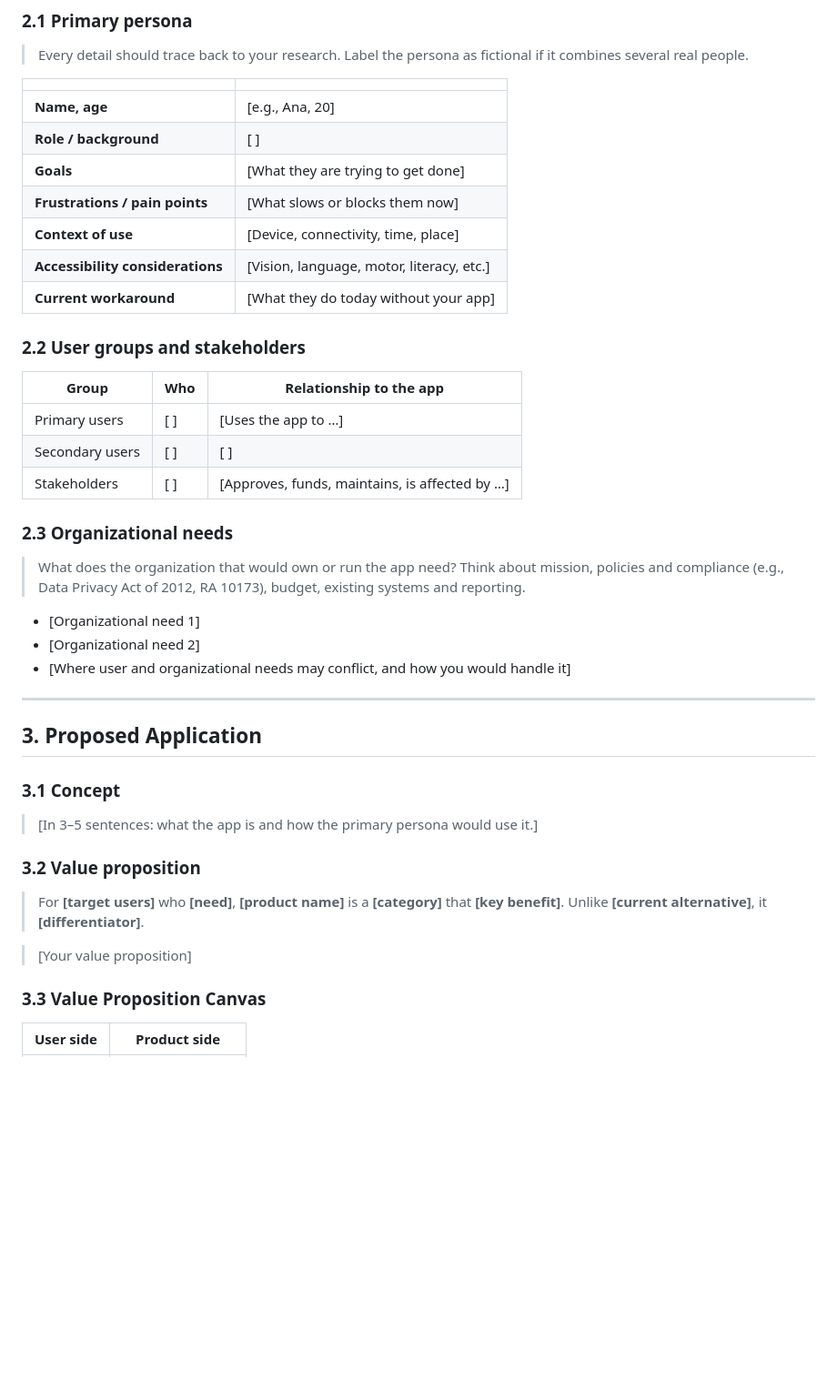
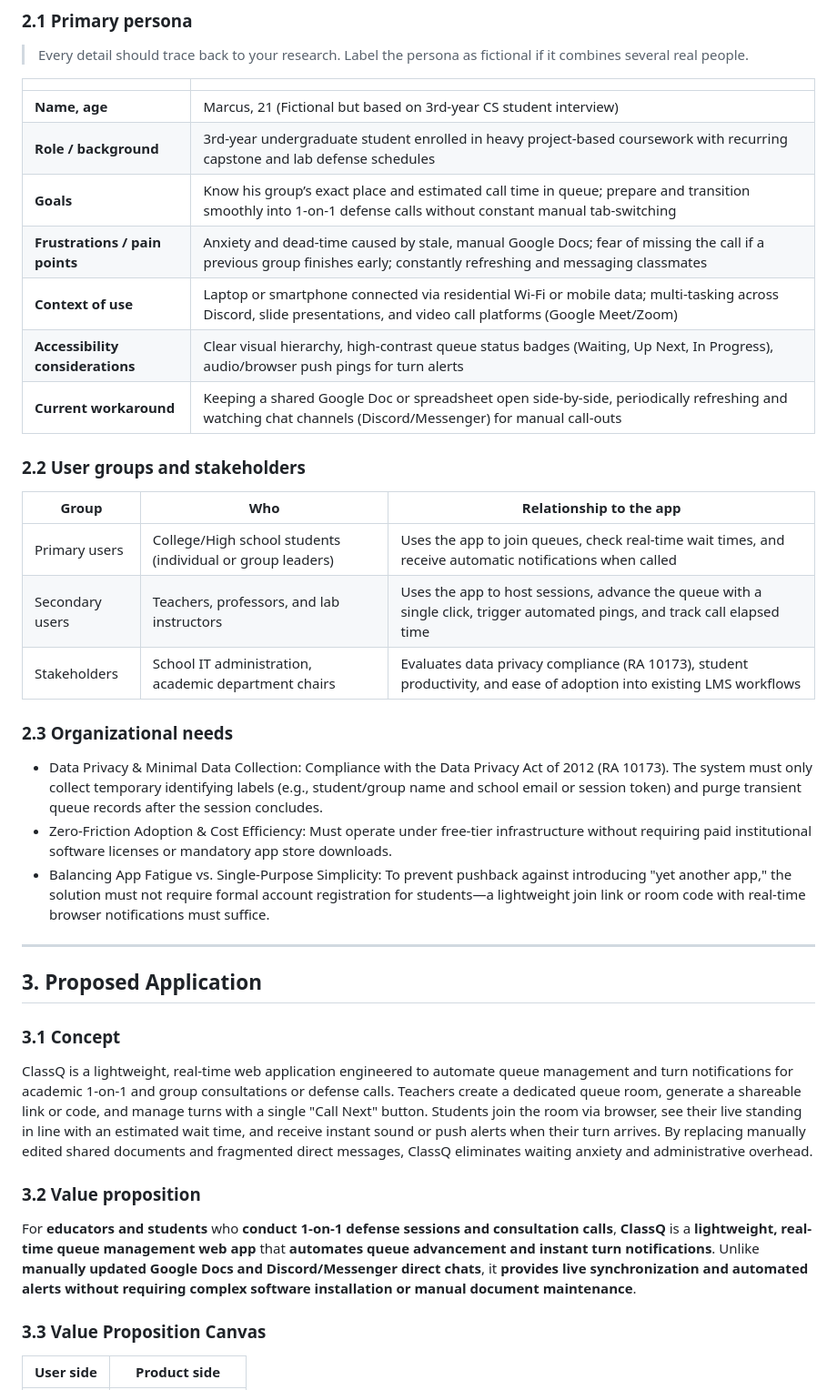
Before and after one commit to gianbonilla-IIT/BONILLA-CCC181, a Markdown page: README.md, the part around the change. Shown at 91% size. Rendered like a GitHub page; blank space fills up the shorter version.

Commit message:
filled up section 2 and half of section 3

```diff
--- a/README.md
+++ b/README.md
@@ -52,29 +52,27 @@ How might we incorporate a queueing system that benefits both teachers and stude
 
 | | |
 |---|---|
-| **Name, age** | [e.g., Ana, 20] |
-| **Role / background** | [ ] |
-| **Goals** | [What they are trying to get done] |
-| **Frustrations / pain points** | [What slows or blocks them now] |
-| **Context of use** | [Device, connectivity, time, place] |
-| **Accessibility considerations** | [Vision, language, motor, literacy, etc.] |
-| **Current workaround** | [What they do today without your app] |
+| **Name, age** | Marcus, 21 (Fictional but based on 3rd-year CS student interview) |
+| **Role / background** | 3rd-year undergraduate student enrolled in heavy project-based coursework with recurring capstone and lab defense schedules |
+| **Goals** | Know his group’s exact place and estimated call time in queue; prepare and transition smoothly into 1-on-1 defense calls without constant manual tab-switching |
+| **Frustrations / pain points** | Anxiety and dead-time caused by stale, manual Google Docs; fear of missing the call if a previous group finishes early; constantly refreshing and messaging classmates |
+| **Context of use** | Laptop or smartphone connected via residential Wi-Fi or mobile data; multi-tasking across Discord, slide presentations, and video call platforms (Google Meet/Zoom) |
+| **Accessibility considerations** | Clear visual hierarchy, high-contrast queue status badges (Waiting, Up Next, In Progress), audio/browser push pings for turn alerts |
+| **Current workaround** | Keeping a shared Google Doc or spreadsheet open side-by-side, periodically refreshing and watching chat channels (Discord/Messenger) for manual call-outs |
 
 ### 2.2 User groups and stakeholders
 
 | Group | Who | Relationship to the app |
 |---|---|---|
-| Primary users | [ ] | [Uses the app to …] |
-| Secondary users | [ ] | [ ] |
-| Stakeholders | [ ] | [Approves, funds, maintains, is affected by …] |
+| Primary users | College/High school students (individual or group leaders) | Uses the app to join queues, check real-time wait times, and receive automatic notifications when called |
+| Secondary users | Teachers, professors, and lab instructors | Uses the app to host sessions, advance the queue with a single click, trigger automated pings, and track call elapsed time |
+| Stakeholders | School IT administration, academic department chairs | Evaluates data privacy compliance (RA 10173), student productivity, and ease of adoption into existing LMS workflows |
 
 ### 2.3 Organizational needs
 
-> What does the organization that would own or run the app need? Think about mission, policies and compliance (e.g., Data Privacy Act of 2012, RA 10173), budget, existing systems and reporting.
-
-- [Organizational need 1]
-- [Organizational need 2]
-- [Where user and organizational needs may conflict, and how you would handle it]
+- Data Privacy & Minimal Data Collection: Compliance with the Data Privacy Act of 2012 (RA 10173). The system must only collect temporary identifying labels (e.g., student/group name and school email or session token) and purge transient queue records after the session concludes.
+- Zero-Friction Adoption & Cost Efficiency: Must operate under free-tier infrastructure without requiring paid institutional software licenses or mandatory app store downloads.
+- Balancing App Fatigue vs. Single-Purpose Simplicity: To prevent pushback against introducing "yet another app," the solution must not require formal account registration for students—a lightweight join link or room code with real-time browser notifications must suffice.
 
 ---
 
@@ -82,13 +80,11 @@ How might we incorporate a queueing system that benefits both teachers and stude
 
 ### 3.1 Concept
 
-> [In 3–5 sentences: what the app is and how the primary persona would use it.]
+ClassQ is a lightweight, real-time web application engineered to automate queue management and turn notifications for academic 1-on-1 and group consultations or defense calls. Teachers create a dedicated queue room, generate a shareable link or code, and manage turns with a single "Call Next" button. Students join the room via browser, see their live standing in line with an estimated wait time, and receive instant sound or push alerts when their turn arrives. By replacing manually edited shared documents and fragmented direct messages, ClassQ eliminates waiting anxiety and administrative overhead.
 
 ### 3.2 Value proposition
 
-> For **[target users]** who **[need]**, **[product name]** is a **[category]** that **[key benefit]**. Unlike **[current alternative]**, it **[differentiator]**.
-
-> [Your value proposition]
+For **educators and students** who **conduct 1-on-1 defense sessions and consultation calls**, **ClassQ** is a **lightweight, real-time queue management web app** that **automates queue advancement and instant turn notifications**. Unlike **manually updated Google Docs and Discord/Messenger direct chats**, it **provides live synchronization and automated alerts without requiring complex software installation or manual document maintenance**.
 
 ### 3.3 Value Proposition Canvas
 
```
